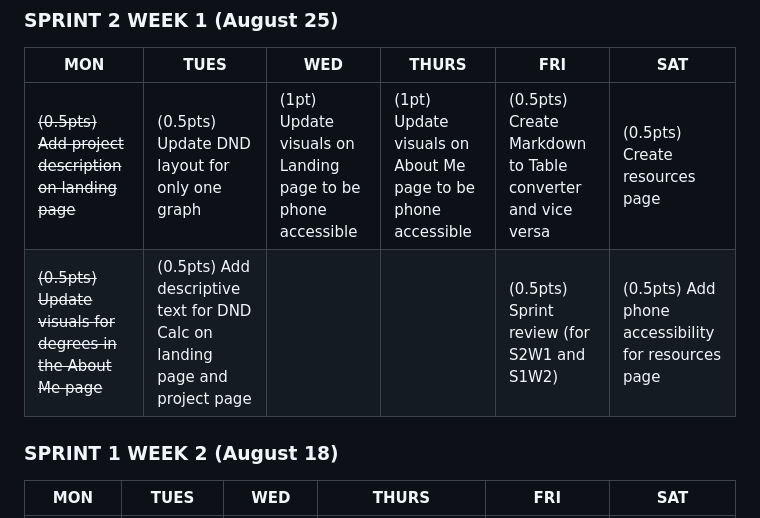
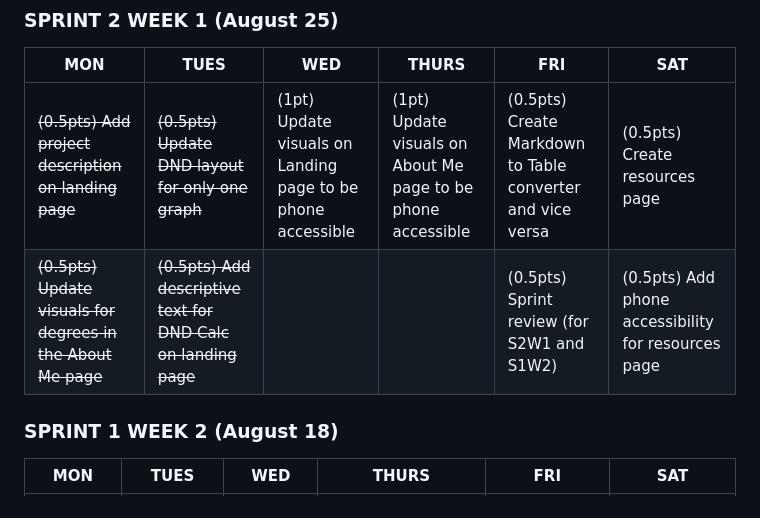
Before and after one commit to fboyaka/fboyaka.github.io, a Markdown page: README.md, the part around the change. GitHub-like rendering.

Commit message:
Updating README for Sprint 2 Week 1.

```diff
--- a/README.md
+++ b/README.md
@@ -4,8 +4,8 @@
 ### SPRINT 2 WEEK 1 (August 25)
 | MON | TUES | WED  | THURS | FRI | SAT |
 |--|--|--|--|--|--|
-|~~(0.5pts) Add project description on landing page~~|(0.5pts) Update DND layout for only one graph|(1pt) Update visuals on Landing page to be phone accessible|(1pt) Update visuals on About Me page to be phone accessible|(0.5pts) Create Markdown to Table converter and vice versa|(0.5pts) Create resources page|
-|~~(0.5pts) Update visuals for degrees in the About Me page~~|(0.5pts) Add descriptive text for DND Calc on landing page and project page|||(0.5pts) Sprint review (for S2W1 and S1W2)|(0.5pts) Add phone accessibility for resources page |
+|~~(0.5pts) Add project description on landing page~~|~~(0.5pts) Update DND layout for only one graph~~|(1pt) Update visuals on Landing page to be phone accessible|(1pt) Update visuals on About Me page to be phone accessible|(0.5pts) Create Markdown to Table converter and vice versa|(0.5pts) Create resources page|
+|~~(0.5pts) Update visuals for degrees in the About Me page~~|~~(0.5pts) Add descriptive text for DND Calc on landing page~~|||(0.5pts) Sprint review (for S2W1 and S1W2)|(0.5pts) Add phone accessibility for resources page |
 
 
 ### SPRINT 1 WEEK 2 (August 18)
```
